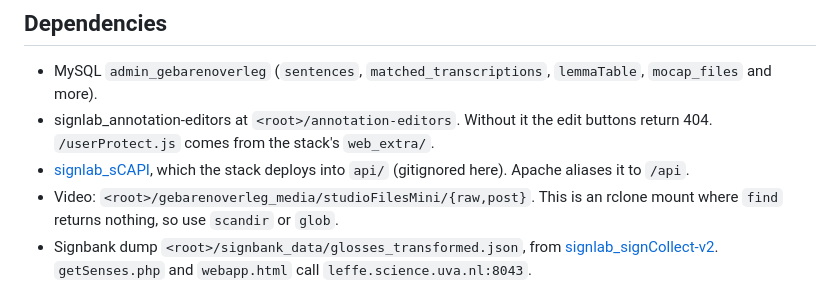
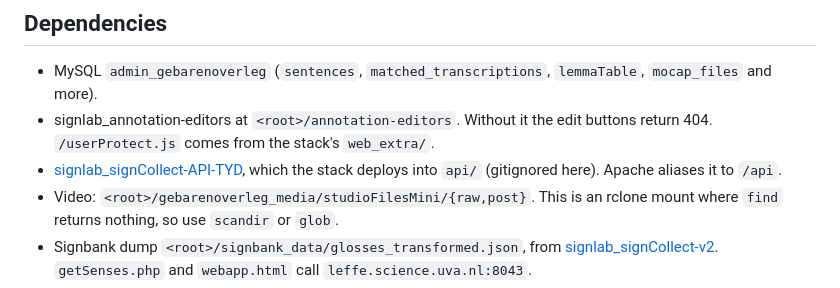
Before and after one commit to Amsterdam-Humanities-Labs/signlab_zinnen-annotation, a Markdown page: README.md, the part around the change. GitHub-like rendering.

Commit message:
Follow the rename to signlab_signCollect-API-TYD (stack#13)
Co-Authored-By: Claude Opus 5.5 (1M context) <noreply@anthropic.com>
Claude-Session: https://claude.ai/code/session_01Q96cin1pLs7vTRPN9HVPQX

```diff
--- a/README.md
+++ b/README.md
@@ -38,7 +38,7 @@ The mocap filter needs the index `idx_mocap_filter` on `matched_transcriptions`
 ## Dependencies
 - MySQL `admin_gebarenoverleg` (`sentences`, `matched_transcriptions`, `lemmaTable`, `mocap_files` and more).
 - signlab_annotation-editors at `<root>/annotation-editors`. Without it the edit buttons return 404. `/userProtect.js` comes from the stack's `web_extra/`.
-- [signlab_sCAPI](https://github.com/Amsterdam-Humanities-Labs/signlab_sCAPI), which the stack deploys into `api/` (gitignored here). Apache aliases it to `/api`.
+- [signlab_signCollect-API-TYD](https://github.com/Amsterdam-Humanities-Labs/signlab_signCollect-API-TYD), which the stack deploys into `api/` (gitignored here). Apache aliases it to `/api`.
 - Video: `<root>/gebarenoverleg_media/studioFilesMini/{raw,post}`. This is an rclone mount where `find` returns nothing, so use `scandir` or `glob`.
 - Signbank dump `<root>/signbank_data/glosses_transformed.json`, from [signlab_signCollect-v2](https://github.com/Amsterdam-Humanities-Labs/signlab_signCollect-v2). `getSenses.php` and `webapp.html` call `leffe.science.uva.nl:8043`.
 - WebSocket services: handshape `ws://localhost:9000`, sign segmentation `ws://localhost:8765`.
```
